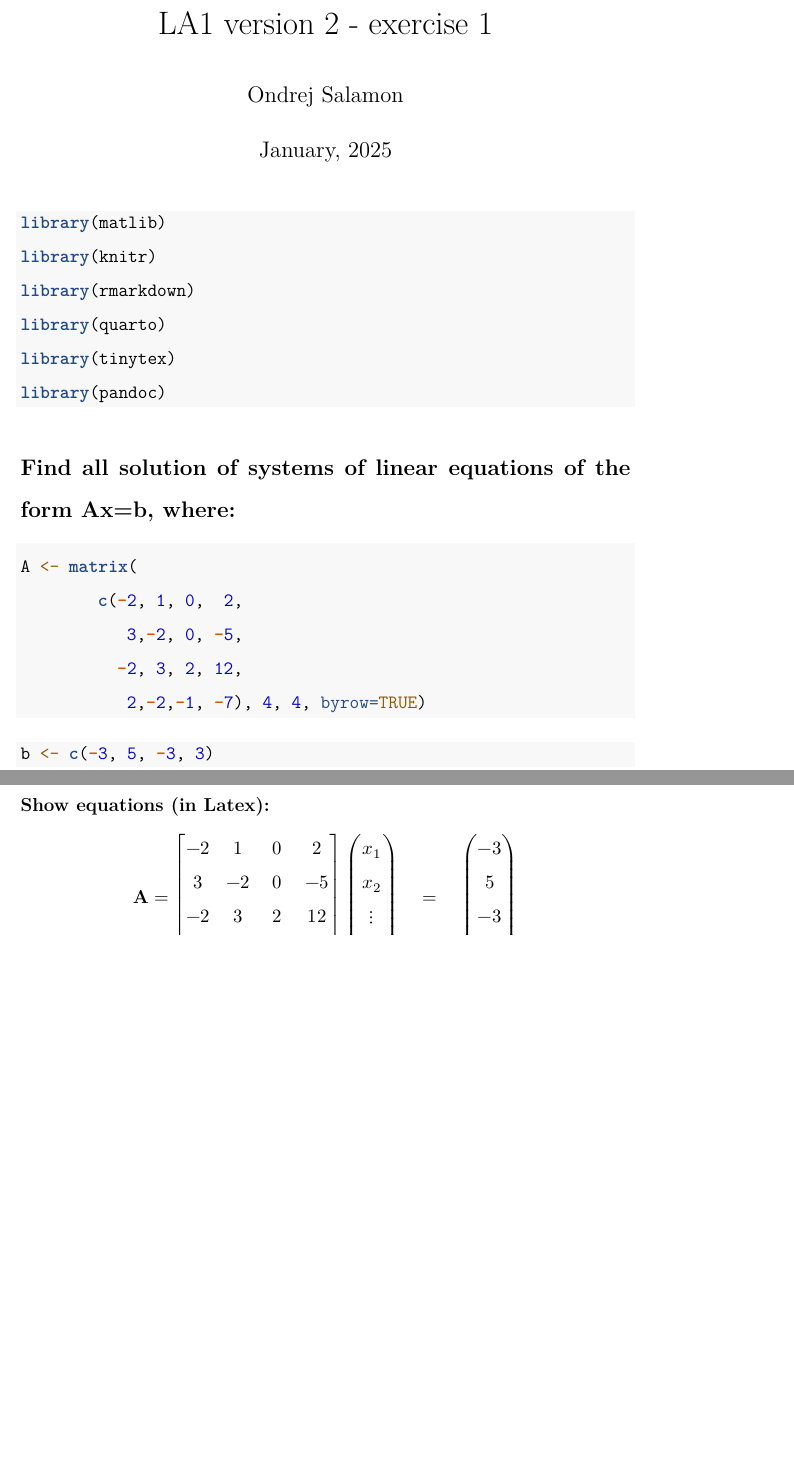
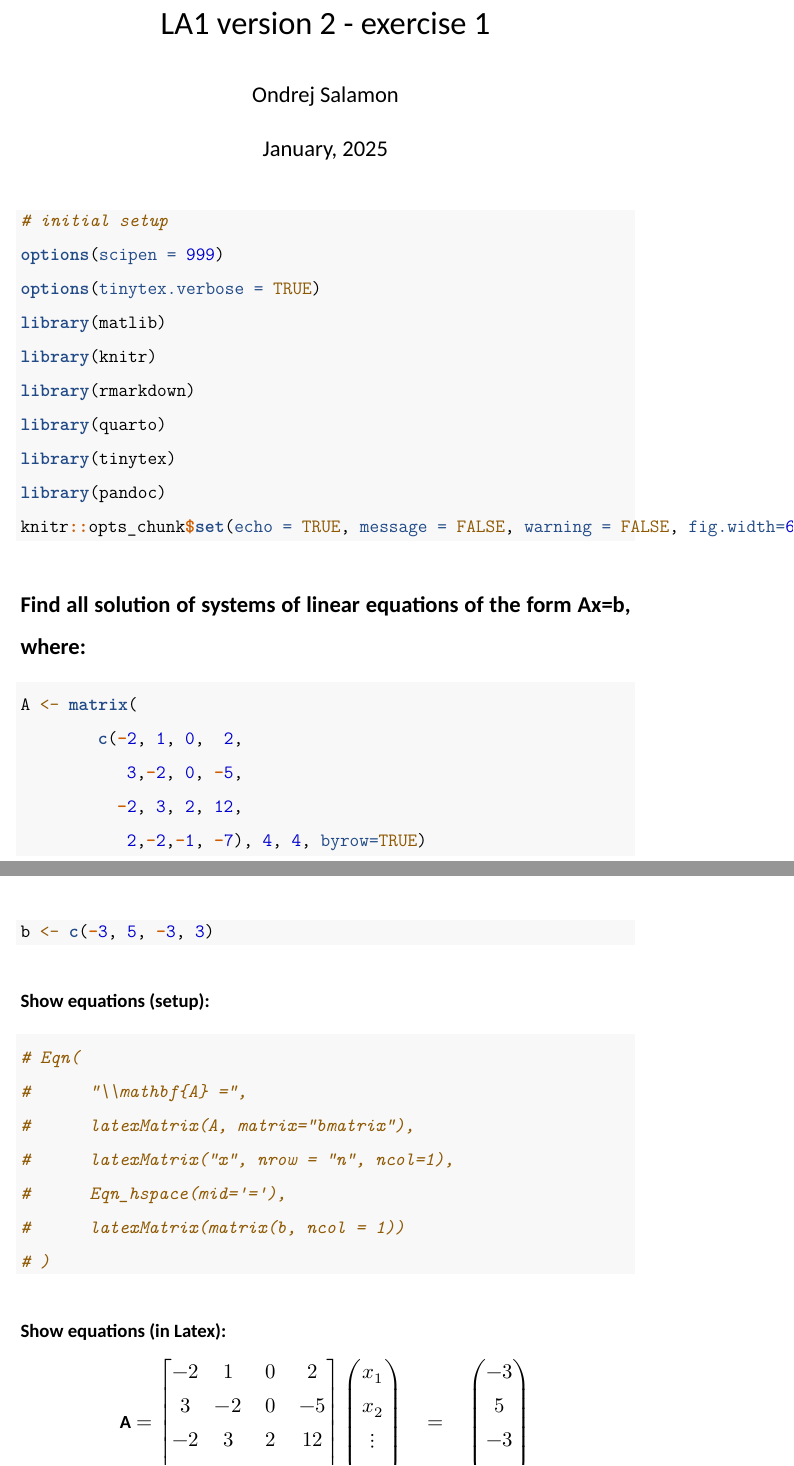
Before and after one commit to osalamon/abbandonate-ogni-speranza-voi-che-entrate-nell-algebra-lineare, an R Markdown document (PROJECT-Assignment-My_solutions/VAM_komb24-LA_VER2_Exercises-checked_by_R/exercise1.Rmd): two parts of pages 1 and 2 of 6 before the commit and two parts of pages 1 and 2 of 7 after it, joined at a grey line, cut so that both start at the same text, the shorter picture padded with empty space. Rendered offline with R 4.5, knitr and Pandoc, then LaTeX, with nearby package versions; both versions are drawn in the output format of the newer one; some code elsewhere in the file could not run offline; a font, style sheet, LaTeX package, included part or bibliography that could not be used is replaced or left out.

Commit message:
restructure + add yaml preamble to ex 1

````diff
--- a/PROJECT-Assignment-My_solutions/VAM_komb24-LA_VER2_Exercises - checked by R/exercise1.Rmd
+++ b/PROJECT-Assignment-My_solutions/VAM_komb24-LA_VER2_Exercises-checked_by_R/exercise1.Rmd
@@ -4,6 +4,14 @@ papersize: a4
 linestretch: 1.5
 fontsize: 12pt
 links-as-notes: true
-title: "LA1 version 2 - exercise 1"
+title: LA1 version 2 - exercise 1
 author: Ondrej Salamon
 date: January, 2025
+header-includes: |
+   ```{=latex}
+   \usepackage{fancyhdr}
+   \usepackage{amsmath}
+   \pagestyle{fancy}
+   \fancyhead{}
+   \fancyfoot{}
+   \lhead{LA1 version 2 - exercise 1}
@@ -10,12 +26,16 @@ date: January, 2025
 ---
 
 ```{r initial setup}
+# initial setup
+options(scipen = 999)
+options(tinytex.verbose = TRUE)
 library(matlib)
 library(knitr)
 library(rmarkdown)
 library(quarto)
 library(tinytex)
 library(pandoc)
+knitr::opts_chunk$set(echo = TRUE, message = FALSE, warning = FALSE, fig.width=6, fig.height=6)
 ```
 
 ## Find all solution of systems of linear equations of the form **Ax=b**, where:
@@ -31,9 +51,18 @@ A <- matrix(
 b <- c(-3, 5, -3, 3)
 ```
 
+### Show equations (setup):
+```{r eqn}
+# Eqn(
+#      "\\mathbf{A} =",
+#      latexMatrix(A, matrix="bmatrix"),
+#      latexMatrix("x", nrow = "n", ncol=1),
+#      Eqn_hspace(mid='='),
+#      latexMatrix(matrix(b, ncol = 1))
+# )
+```
 ### Show equations (in Latex):
-
-```{=latex}
+$$
 \begin{equation*}
 \mathbf{A} =\begin{bmatrix}
 -2 &  1 &  0 &  2 \\
````
Also changed, not shown: PROJECT-Assignment-My_solutions/VAM_komb24-LA_VER2_Exercises - checked by R/exercise1.html (deleted), PROJECT-Assignment-My_solutions/VAM_komb24-LA_VER2_Exercises - checked by R/exercise1.pdf (deleted), PROJECT-Assignment-My_solutions/VAM_komb24-LA_VER2_Exercises-checked_by_R/example3.Rmd (renamed from PROJECT-Assignment-My_solutions/VAM_komb24-LA_VER2_Exercises - checked by R/example3.Rmd), PROJECT-Assignment-My_solutions/VAM_komb24-LA_VER2_Exercises-checked_by_R/example3.html (renamed from PROJECT-Assignment-My_solutions/VAM_komb24-LA_VER2_Exercises - checked by R/example3.html), PROJECT-Assignment-My_solutions/VAM_komb24-LA_VER2_Exercises-checked_by_R/example6.Rmd (renamed from PROJECT-Assignment-My_solutions/VAM_komb24-LA_VER2_Exercises - checked by R/example6.Rmd), PROJECT-Assignment-My_solutions/VAM_komb24-LA_VER2_Exercises-checked_by_R/example6.tex (renamed from PROJECT-Assignment-My_solutions/VAM_komb24-LA_VER2_Exercises - checked by R/example6.tex), PROJECT-Assignment-My_solutions/VAM_komb24-LA_VER2_Exercises-checked_by_R/exercise4.Rmd (renamed from PROJECT-Assignment-My_solutions/VAM_komb24-LA_VER2_Exercises - checked by R/exercise4.Rmd), PROJECT-Assignment-My_solutions/VAM_komb24-LA_VER2_Exercises-checked_by_R/exercise1.Rmd (15 more changed lines).
